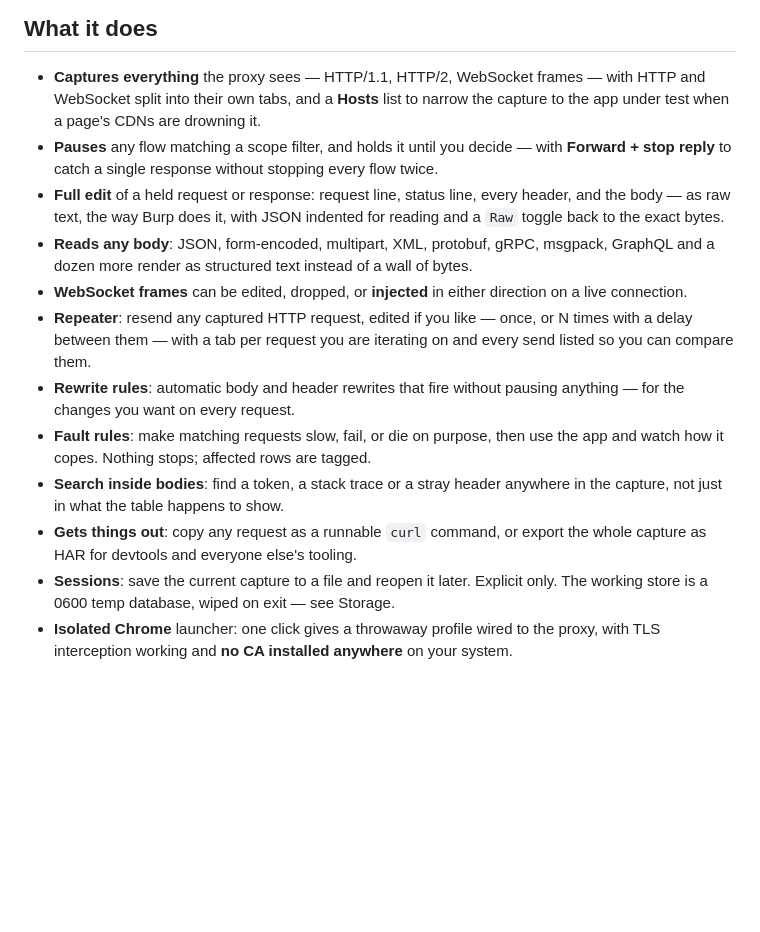
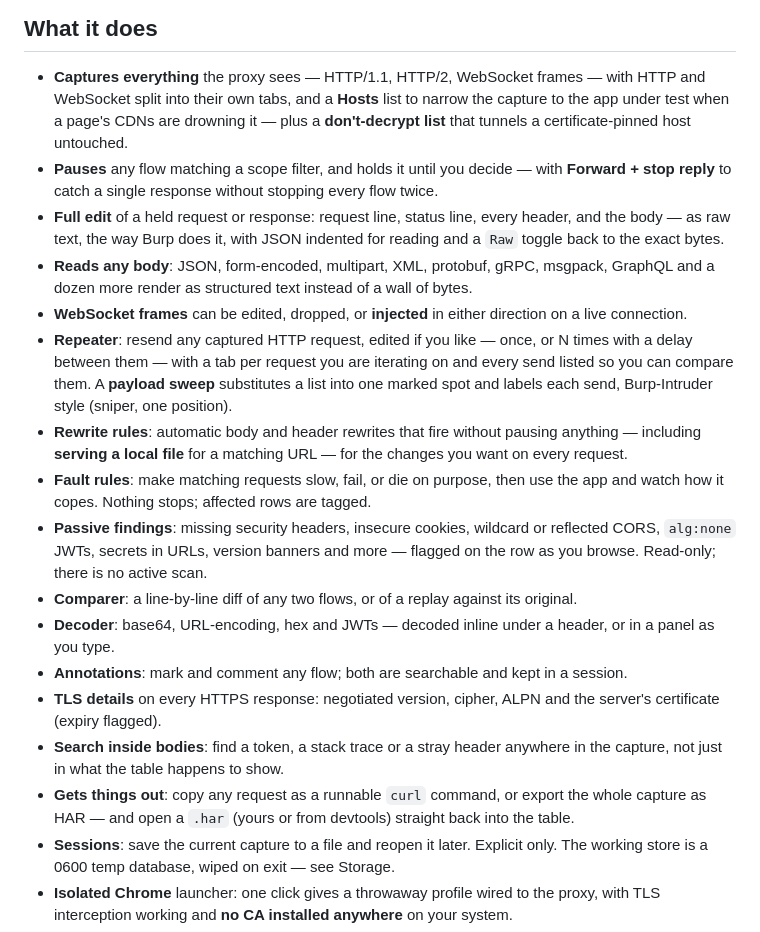
Before and after one commit to iaros-iaros/interceptor, a Markdown page: README.md, the part around the change. Drawn GitHub-style; blank space fills up the shorter version.

Commit message:
docs: add the new capabilities to the README summary
The per-feature sections landed with the feature work, but the top-level
"What it does" list still described only the pre-existing tool. Add payload
sweep, passive findings, comparer, decoder, annotations, TLS details, HAR
import, the don't-decrypt list and map-local so the summary matches the body.

Co-Authored-By: Claude Opus 4.8 <noreply@anthropic.com>

```diff
--- a/README.md
+++ b/README.md
@@ -18,7 +18,8 @@ interceptor          # proxy on :8080, UI opens on :9000
 
 - **Captures everything** the proxy sees — HTTP/1.1, HTTP/2, WebSocket frames — with
   HTTP and WebSocket split into their own tabs, and a **Hosts** list to narrow the
-  capture to the app under test when a page's CDNs are drowning it.
+  capture to the app under test when a page's CDNs are drowning it — plus a
+  **don't-decrypt list** that tunnels a certificate-pinned host untouched.
 - **Pauses** any flow matching a scope filter, and holds it until you decide — with
   **Forward + stop reply** to catch a single response without stopping every flow twice.
 - **Full edit** of a held request or response: request line, status line, every header,
@@ -30,15 +31,26 @@ interceptor          # proxy on :8080, UI opens on :9000
   live connection.
 - **Repeater**: resend any captured HTTP request, edited if you like — once, or N times
   with a delay between them — with a tab per request you are iterating on and every send
-  listed so you can compare them.
+  listed so you can compare them. A **payload sweep** substitutes a list into one marked
+  spot and labels each send, Burp-Intruder style (sniper, one position).
 - **Rewrite rules**: automatic body and header rewrites that fire without pausing
-  anything — for the changes you want on every request.
+  anything — including **serving a local file** for a matching URL — for the changes you
+  want on every request.
 - **Fault rules**: make matching requests slow, fail, or die on purpose, then use the app
   and watch how it copes. Nothing stops; affected rows are tagged.
+- **Passive findings**: missing security headers, insecure cookies, wildcard or reflected
+  CORS, `alg:none` JWTs, secrets in URLs, version banners and more — flagged on the row as
+  you browse. Read-only; there is no active scan.
+- **Comparer**: a line-by-line diff of any two flows, or of a replay against its original.
+- **Decoder**: base64, URL-encoding, hex and JWTs — decoded inline under a header, or in a
+  panel as you type.
+- **Annotations**: mark and comment any flow; both are searchable and kept in a session.
+- **TLS details** on every HTTPS response: negotiated version, cipher, ALPN and the
+  server's certificate (expiry flagged).
 - **Search inside bodies**: find a token, a stack trace or a stray header anywhere in the
   capture, not just in what the table happens to show.
 - **Gets things out**: copy any request as a runnable `curl` command, or export the whole
-  capture as HAR for devtools and everyone else's tooling.
+  capture as HAR — and open a `.har` (yours or from devtools) straight back into the table.
 - **Sessions**: save the current capture to a file and reopen it later. Explicit only.
   The working store is a 0600 temp database, wiped on exit — see Storage.
 - **Isolated Chrome** launcher: one click gives a throwaway profile wired to the proxy,
```
